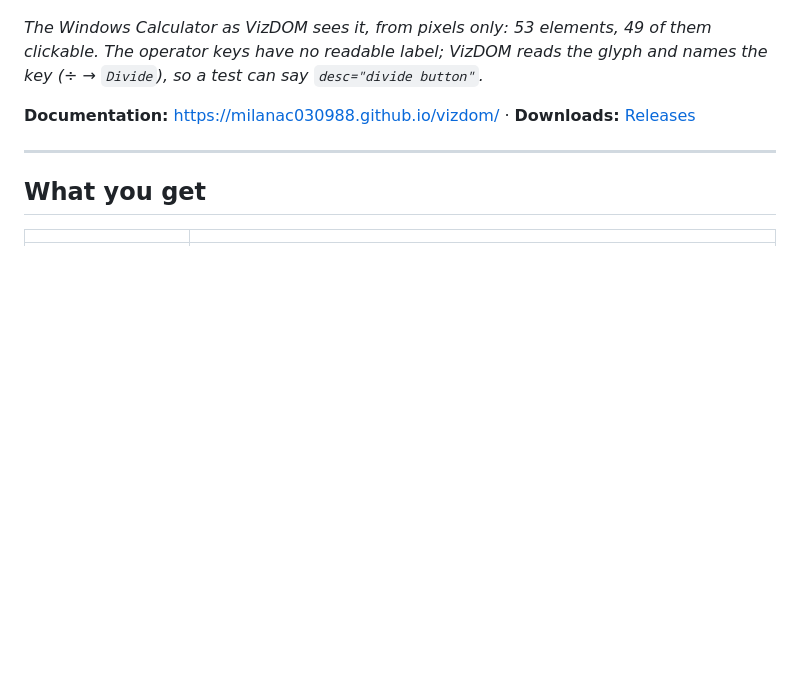
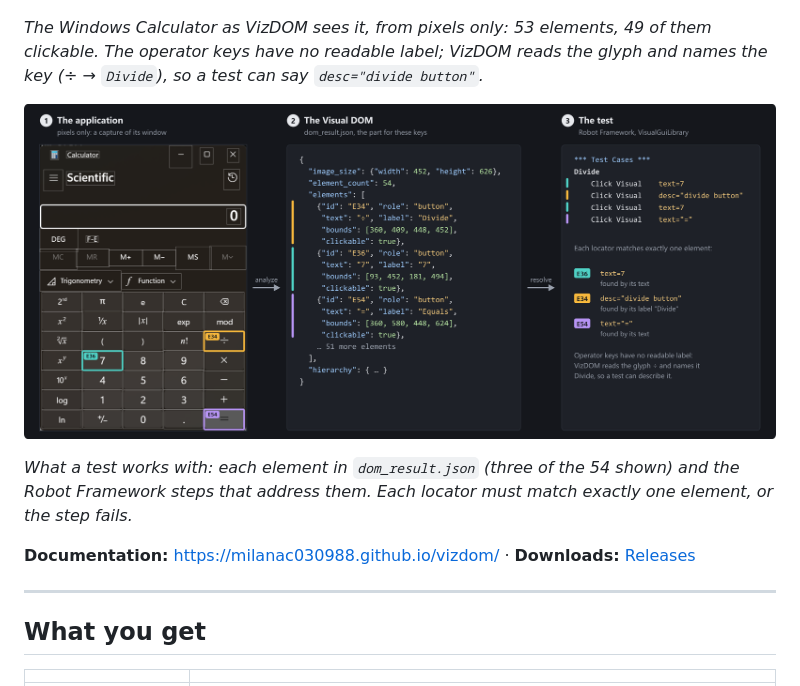
Before and after one commit to milanac030988/vizdom, a Markdown page: readme.md, the part around the change. Drawn GitHub-style; pictures changed too: docs/img/calculator_to_dom.png (added); blank space fills up the shorter version.

```diff
--- a/readme.md
+++ b/readme.md
@@ -12,6 +12,12 @@ HMIs, remote desktops, or a screen seen through a camera.
 *The Windows Calculator as VizDOM sees it, from pixels only: 53 elements, 49 of them
 clickable. The operator keys have no readable label; VizDOM reads the glyph and
 names the key (÷ → `Divide`), so a test can say `desc="divide button"`.*
+
+![From the Calculator's pixels to the Visual DOM to a Robot Framework test](https://raw.githubusercontent.com/milanac030988/vizdom/HEAD/docs/img/calculator_to_dom.png)
+
+*What a test works with: each element in `dom_result.json` (three of the 54
+shown) and the Robot Framework steps that address them. Each locator must match
+exactly one element, or the step fails.*
 
 **Documentation:** <https://milanac030988.github.io/vizdom/> ·
 **Downloads:** [Releases](https://github.com/milanac030988/vizdom/releases)
```
Also changed, not shown: docs/index.md (+13 -0 lines), tools/assets/README.md (+17 -0 lines), 4 other files.
